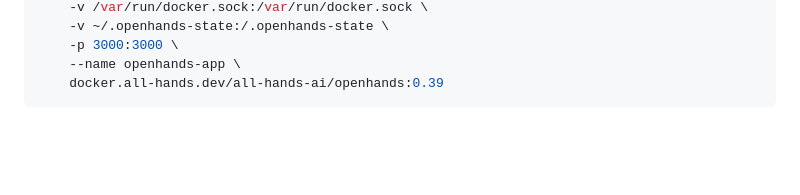
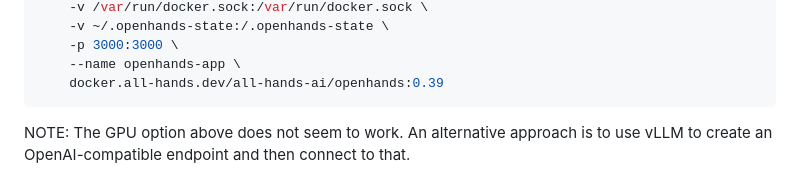
Before and after one commit to smith478/utilities, a Markdown page: agents/open-hands/README.md, the part around the change. Rendered like a GitHub page; blank space fills up the shorter version.

Commit message:
Documenting issue with running OpenHands with GPU and alternative approach to try

````diff
--- a/agents/open-hands/README.md
+++ b/agents/open-hands/README.md
@@ -111,3 +111,5 @@ sudo docker run -it --rm --pull=always \
     --name openhands-app \
     docker.all-hands.dev/all-hands-ai/openhands:0.39
 ```
+
+NOTE: The GPU option above does not seem to work. An alternative approach is to use vLLM to create an OpenAI-compatible endpoint and then connect to that.
````
